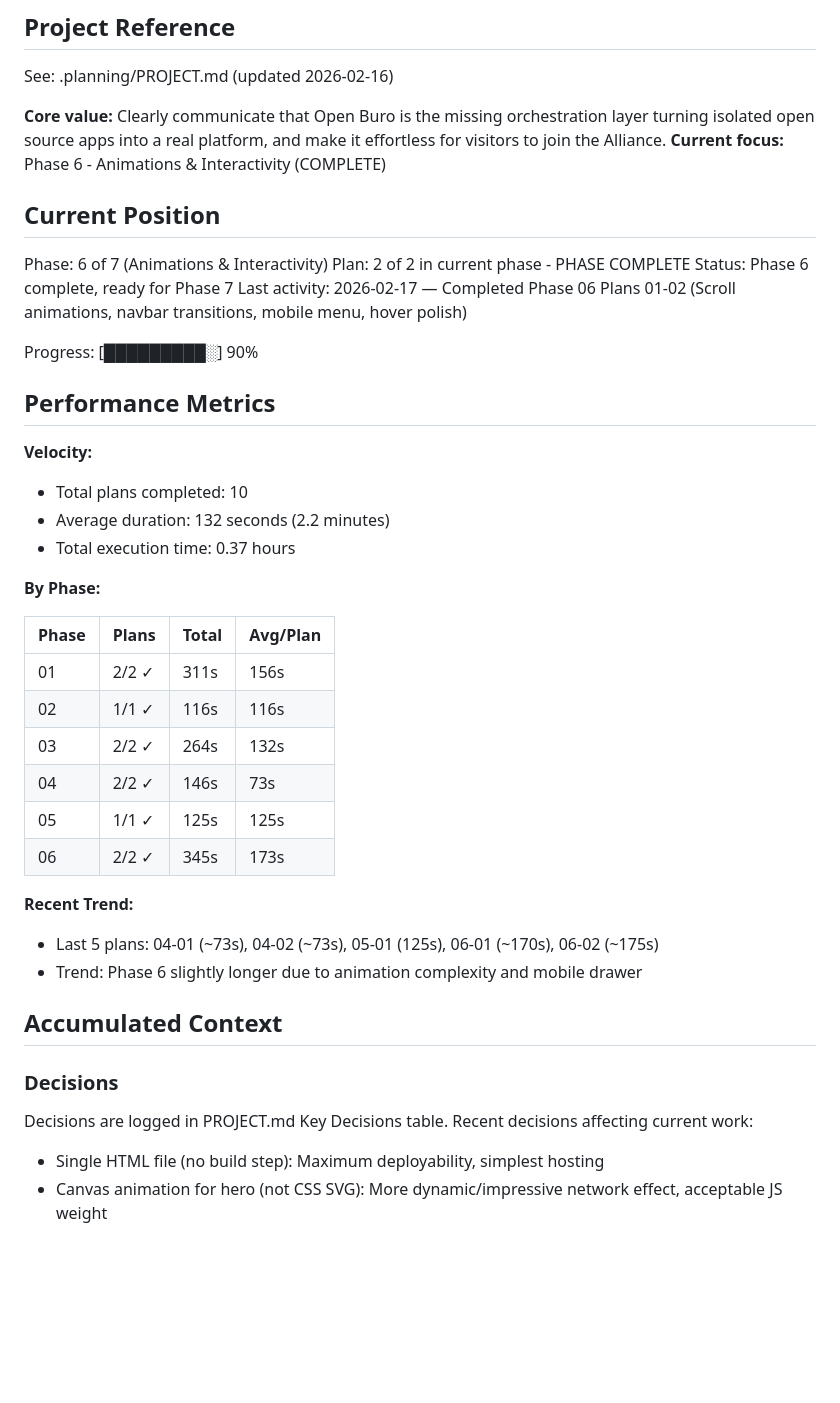
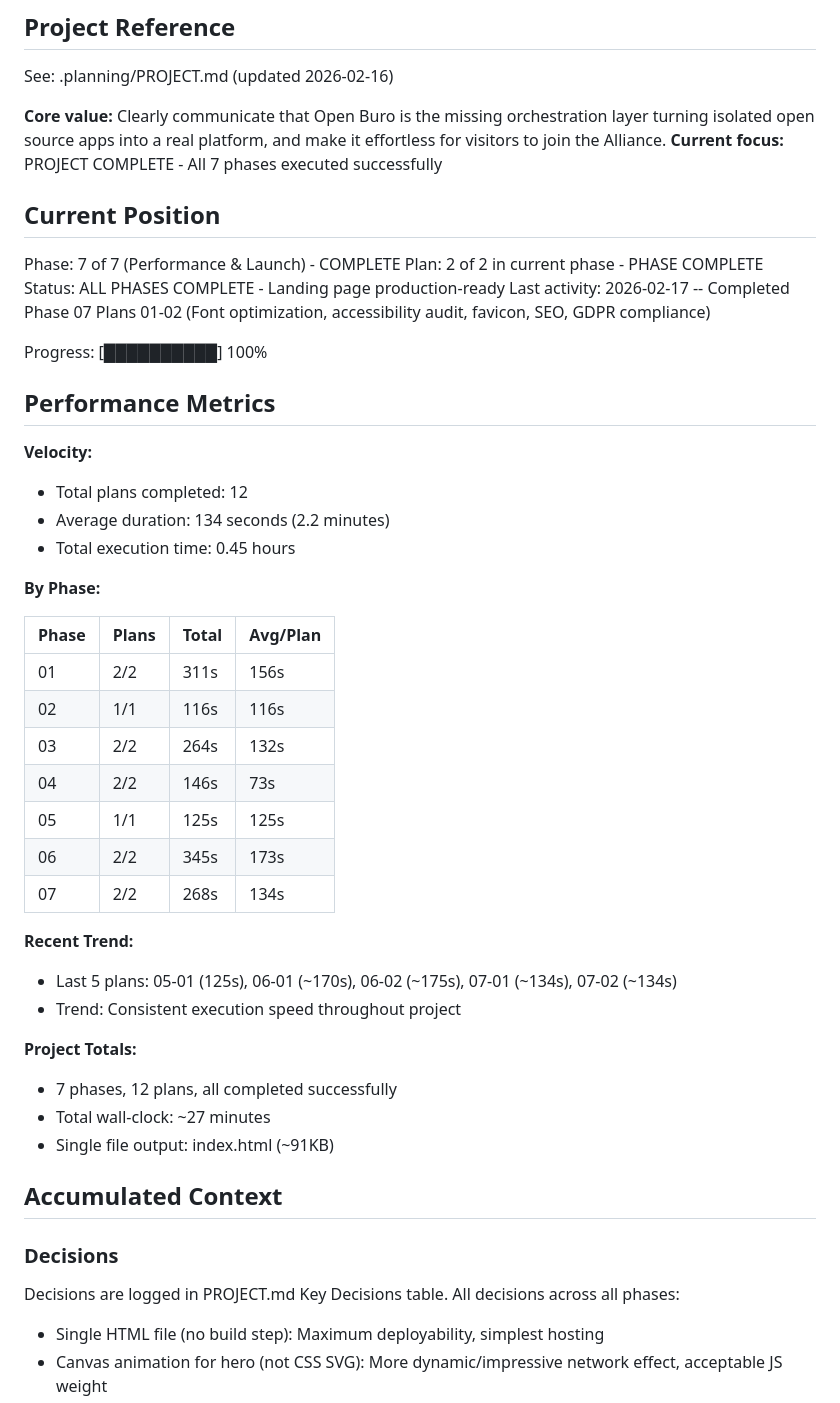
Before and after one commit to Benibur/OpenBuro, a Markdown page: .planning/STATE.md, the part around one of its changes. Rendered like a GitHub page; blank space fills up the shorter version.

Commit message:
docs(07): complete Performance & Launch phase - PROJECT COMPLETE
- Add 07-01-SUMMARY.md (font optimization, accessibility audit)
- Add 07-02-SUMMARY.md (favicon, SEO validation, GDPR compliance)
- Update STATE.md to 100% completion across all 7 phases
- 12 plans executed in ~27 minutes total

Co-Authored-By: Claude Opus 4.6 <noreply@anthropic.com>

```diff
--- a/.planning/STATE.md
+++ b/.planning/STATE.md
@@ -5,45 +5,51 @@
 See: .planning/PROJECT.md (updated 2026-02-16)
 
 **Core value:** Clearly communicate that Open Buro is the missing orchestration layer turning isolated open source apps into a real platform, and make it effortless for visitors to join the Alliance.
-**Current focus:** Phase 6 - Animations & Interactivity (COMPLETE)
+**Current focus:** PROJECT COMPLETE - All 7 phases executed successfully
 
 ## Current Position
 
-Phase: 6 of 7 (Animations & Interactivity)
+Phase: 7 of 7 (Performance & Launch) - COMPLETE
 Plan: 2 of 2 in current phase - PHASE COMPLETE
-Status: Phase 6 complete, ready for Phase 7
-Last activity: 2026-02-17 — Completed Phase 06 Plans 01-02 (Scroll animations, navbar transitions, mobile menu, hover polish)
+Status: ALL PHASES COMPLETE - Landing page production-ready
+Last activity: 2026-02-17 -- Completed Phase 07 Plans 01-02 (Font optimization, accessibility audit, favicon, SEO, GDPR compliance)
 
-Progress: [█████████░] 90%
+Progress: [██████████] 100%
 
 ## Performance Metrics
 
 **Velocity:**
-- Total plans completed: 10
-- Average duration: 132 seconds (2.2 minutes)
-- Total execution time: 0.37 hours
+- Total plans completed: 12
+- Average duration: 134 seconds (2.2 minutes)
+- Total execution time: 0.45 hours
 
 **By Phase:**
 
 | Phase | Plans | Total | Avg/Plan |
 |-------|-------|-------|----------|
-| 01 | 2/2 ✓ | 311s | 156s |
-| 02 | 1/1 ✓ | 116s | 116s |
-| 03 | 2/2 ✓ | 264s | 132s |
-| 04 | 2/2 ✓ | 146s | 73s |
-| 05 | 1/1 ✓ | 125s | 125s |
-| 06 | 2/2 ✓ | 345s | 173s |
+| 01 | 2/2 | 311s | 156s |
+| 02 | 1/1 | 116s | 116s |
+| 03 | 2/2 | 264s | 132s |
+| 04 | 2/2 | 146s | 73s |
+| 05 | 1/1 | 125s | 125s |
+| 06 | 2/2 | 345s | 173s |
+| 07 | 2/2 | 268s | 134s |
 
 **Recent Trend:**
-- Last 5 plans: 04-01 (~73s), 04-02 (~73s), 05-01 (125s), 06-01 (~170s), 06-02 (~175s)
-- Trend: Phase 6 slightly longer due to animation complexity and mobile drawer
+- Last 5 plans: 05-01 (125s), 06-01 (~170s), 06-02 (~175s), 07-01 (~134s), 07-02 (~134s)
+- Trend: Consistent execution speed throughout project
+
+**Project Totals:**
+- 7 phases, 12 plans, all completed successfully
+- Total wall-clock: ~27 minutes
+- Single file output: index.html (~91KB)
 
 ## Accumulated Context
 
 ### Decisions
 
 Decisions are logged in PROJECT.md Key Decisions table.
-Recent decisions affecting current work:
+All decisions across all phases:
 
 - Single HTML file (no build step): Maximum deployability, simplest hosting
 - Canvas animation for hero (not CSS SVG): More dynamic/impressive network effect, acceptable JS weight
```
Also changed, not shown: other parts of .planning/STATE.md (+23 -5 lines), 2 other files.
